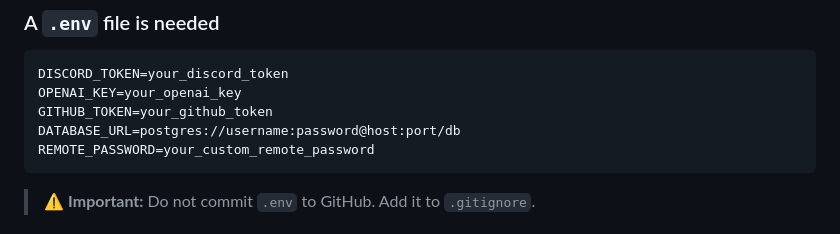
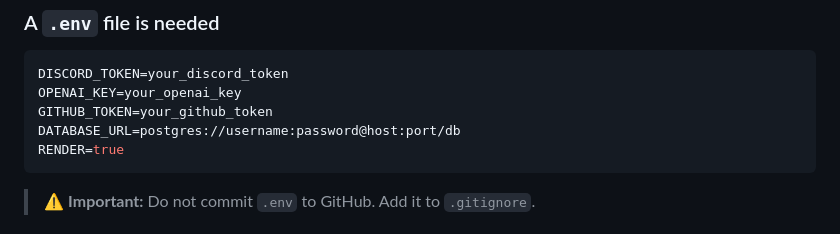
Before and after one commit to reinisvaravs/WALL-E, a Markdown page: README.md, the part around the change. Rendered like a GitHub page.

Commit message:
render .env

````diff
--- a/README.md
+++ b/README.md
@@ -126,7 +126,7 @@ DISCORD_TOKEN=your_discord_token
 OPENAI_KEY=your_openai_key
 GITHUB_TOKEN=your_github_token
 DATABASE_URL=postgres://username:password@host:port/db
-REMOTE_PASSWORD=your_custom_remote_password
+RENDER=true
 ```
 
 > ⚠️ **Important:** Do not commit `.env` to GitHub. Add it to `.gitignore`.
````
